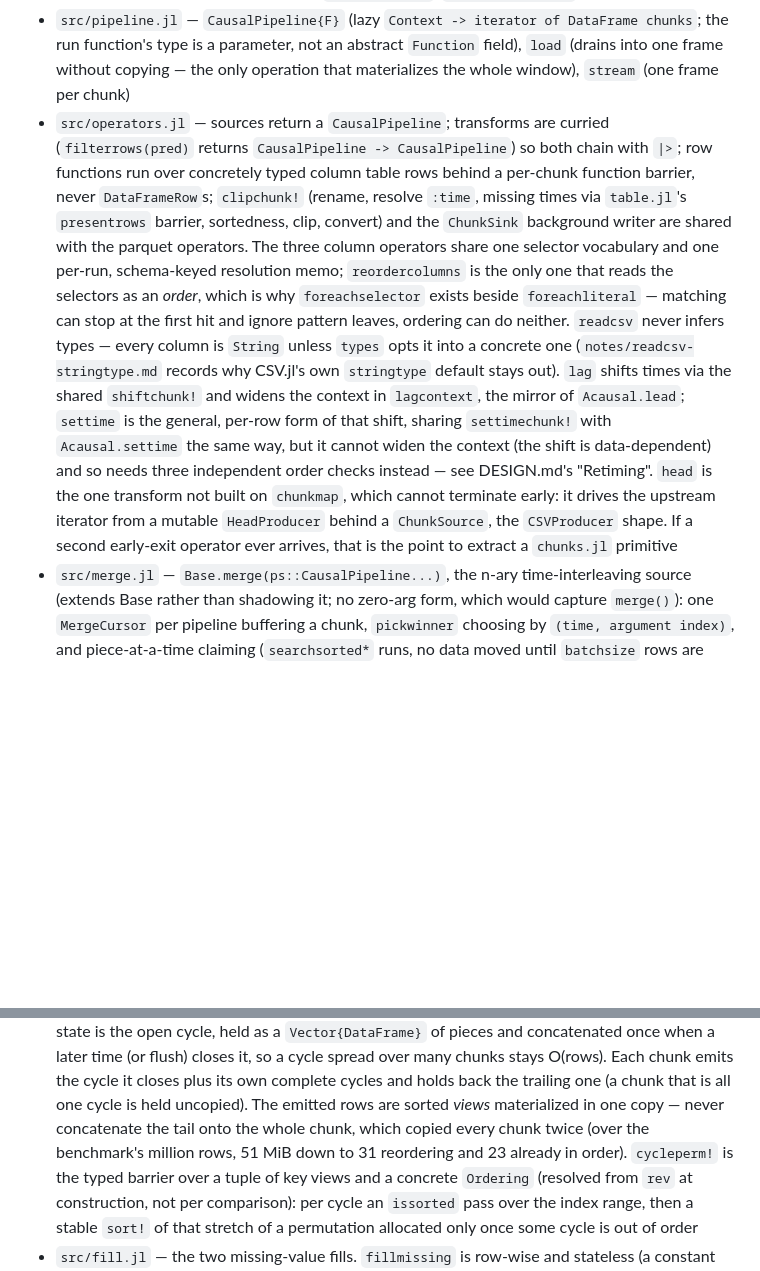
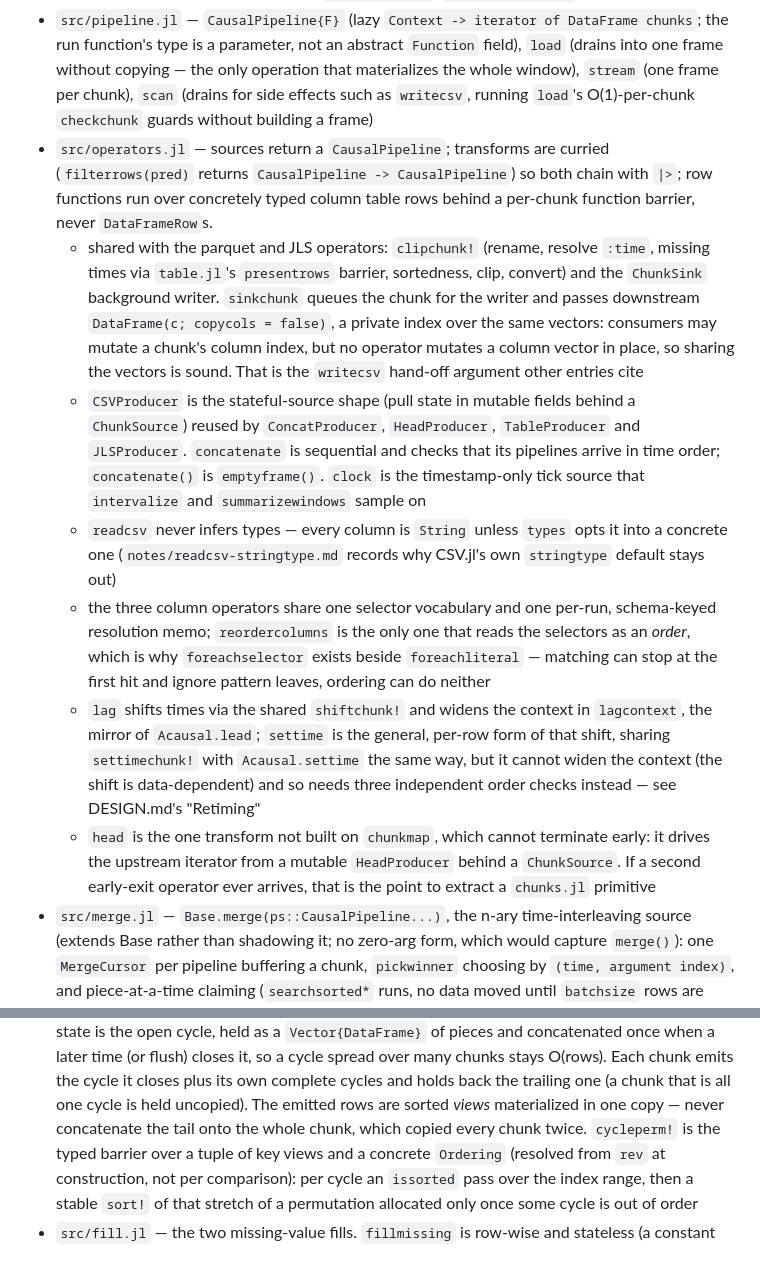
Before and after one commit to farrellm/CausalFrames.jl, a Markdown page: src/CLAUDE.md, 2 parts joined by grey strips. Rendered like a GitHub page; blank space fills up the shorter version.

Commit message:
Tighten and fill gaps in the CLAUDE.md files
- Root: list src/CLAUDE.md in the new-operator checklist, and record the
  path a new file-source keyword threads through (as closed/skipmissing did)
- src: split the operators.jl entry into sub-bullets, cover concatenate,
  clock and scan, define the writecsv hand-off other entries cite, and drop
  benchmark figures already in 50315b3's message
- ext: retitle to cover all three extensions, not just the parquet pair

Co-Authored-By: Claude Opus 5.5 <noreply@anthropic.com>
Claude-Session: https://claude.ai/code/session_01CXnm8TKcQDDFvS38yy1Ur8

```diff
--- a/src/CLAUDE.md
+++ b/src/CLAUDE.md
@@ -18,31 +18,44 @@ design rationale and performance constraints behind each module.
   DataFrame chunks`; the run function's type is a parameter, not an abstract
   `Function` field), `load` (drains into one frame without copying — the
   only operation that materializes the whole window), `stream` (one frame
-  per chunk)
+  per chunk), `scan` (drains for side effects such as `writecsv`, running
+  `load`'s O(1)-per-chunk `checkchunk` guards without building a frame)
 - `src/operators.jl` — sources return a `CausalPipeline`; transforms are
   curried (`filterrows(pred)` returns `CausalPipeline -> CausalPipeline`)
   so both chain with `|>`; row functions run over concretely typed column
-  table rows behind a per-chunk function barrier, never `DataFrameRow`s;
-  `clipchunk!` (rename, resolve `:time`, missing times via `table.jl`'s
-  `presentrows` barrier, sortedness, clip, convert) and the
-  `ChunkSink` background writer are shared with the parquet operators.
-  The three column operators share one selector vocabulary and one per-run,
-  schema-keyed resolution memo; `reordercolumns` is the only one that reads the
-  selectors as an *order*, which is why `foreachselector` exists beside
-  `foreachliteral` — matching can stop at the first hit and ignore pattern
-  leaves, ordering can do neither.
-  `readcsv` never infers types — every column is `String` unless `types`
-  opts it into a concrete one (`notes/readcsv-stringtype.md` records why
-  CSV.jl's own `stringtype` default stays out). `lag` shifts times via the
-  shared `shiftchunk!` and widens the context in `lagcontext`, the mirror
-  of `Acausal.lead`; `settime` is the general, per-row form of that shift,
-  sharing `settimechunk!` with `Acausal.settime` the same way, but it cannot
-  widen the context (the shift is data-dependent) and so needs three
-  independent order checks instead — see DESIGN.md's "Retiming". `head` is
-  the one transform not built on `chunkmap`, which cannot terminate early:
-  it drives the upstream iterator from a mutable `HeadProducer` behind a
-  `ChunkSource`, the `CSVProducer` shape. If a second early-exit operator
-  ever arrives, that is the point to extract a `chunks.jl` primitive
+  table rows behind a per-chunk function barrier, never `DataFrameRow`s.
+  - shared with the parquet and JLS operators: `clipchunk!` (rename, resolve
+    `:time`, missing times via `table.jl`'s `presentrows` barrier, sortedness,
+    clip, convert) and the `ChunkSink` background writer. `sinkchunk` queues
+    the chunk for the writer and passes downstream `DataFrame(c; copycols =
+    false)`, a private index over the same vectors: consumers may mutate a
+    chunk's column index, but no operator mutates a column vector in place, so
+    sharing the vectors is sound. That is the `writecsv` hand-off argument
+    other entries cite
+  - `CSVProducer` is the stateful-source shape (pull state in mutable fields
+    behind a `ChunkSource`) reused by `ConcatProducer`, `HeadProducer`,
+    `TableProducer` and `JLSProducer`. `concatenate` is sequential and checks
+    that its pipelines arrive in time order; `concatenate()` is `emptyframe()`.
+    `clock` is the timestamp-only tick source that `intervalize` and
+    `summarizewindows` sample on
+  - `readcsv` never infers types — every column is `String` unless `types`
+    opts it into a concrete one (`notes/readcsv-stringtype.md` records why
+    CSV.jl's own `stringtype` default stays out)
+  - the three column operators share one selector vocabulary and one per-run,
+    schema-keyed resolution memo; `reordercolumns` is the only one that reads
+    the selectors as an *order*, which is why `foreachselector` exists beside
+    `foreachliteral` — matching can stop at the first hit and ignore pattern
+    leaves, ordering can do neither
+  - `lag` shifts times via the shared `shiftchunk!` and widens the context in
+    `lagcontext`, the mirror of `Acausal.lead`; `settime` is the general,
+    per-row form of that shift, sharing `settimechunk!` with `Acausal.settime`
+    the same way, but it cannot widen the context (the shift is
+    data-dependent) and so needs three independent order checks instead — see
+    DESIGN.md's "Retiming"
+  - `head` is the one transform not built on `chunkmap`, which cannot
+    terminate early: it drives the upstream iterator from a mutable
+    `HeadProducer` behind a `ChunkSource`. If a second early-exit operator
+    ever arrives, that is the point to extract a `chunks.jl` primitive
 - `src/merge.jl` — `Base.merge(ps::CausalPipeline...)`, the n-ary
   time-interleaving source (extends Base rather than shadowing it; no
   zero-arg form, which would capture `merge()`): one `MergeCursor` per
@@ -201,8 +214,7 @@ design rationale and performance constraints behind each module.
   closes plus its own complete cycles and holds back the trailing one (a chunk
   that is all one cycle is held uncopied). The emitted rows are sorted *views*
   materialized in one copy — never concatenate the tail onto the whole chunk,
-  which copied every chunk twice (over the benchmark's million rows, 51 MiB
-  down to 31 reordering and 23 already in order). `cycleperm!`
+  which copied every chunk twice. `cycleperm!`
   is the typed barrier over a tuple of key views and a concrete `Ordering`
   (resolved from `rev` at construction, not per comparison): per cycle an
   `issorted` pass over the index range, then a stable `sort!` of that stretch of
```
Also changed, not shown: CLAUDE.md (+9 -1 lines), ext/CLAUDE.md (+4 -3 lines).
